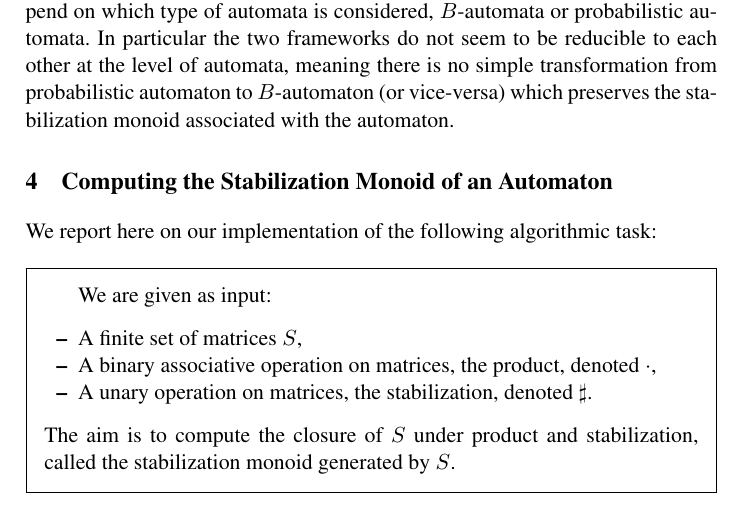
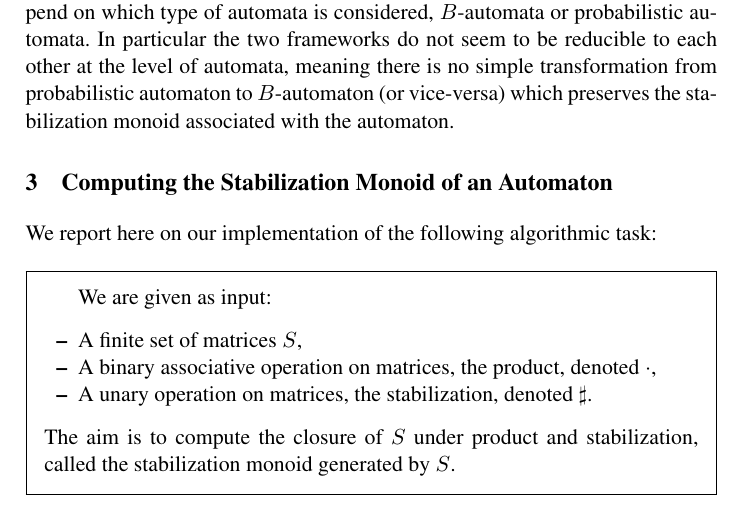
Before and after one commit to nathanael-fijalkow/stamina, a LaTeX paper (CAV/main.tex): part of page 6 of 11 before the commit and part of page 5 of 12 after it, cut so that both start at the same text. Compiled offline with pdfLaTeX.

Commit message:
Move the benchmark section

```diff
--- a/CAV/main.tex
+++ b/CAV/main.tex
@@ -79,8 +79,6 @@ The dedicated webpage where the tool ACME++ can be downloaded is
 
 \input{intro}
 
-\input{benchmarks}
-
 \input{MonforAut}
 
 \input{ComputeMon}
```
Also changed, not shown: CAV/main.tex (2 more changed lines).
